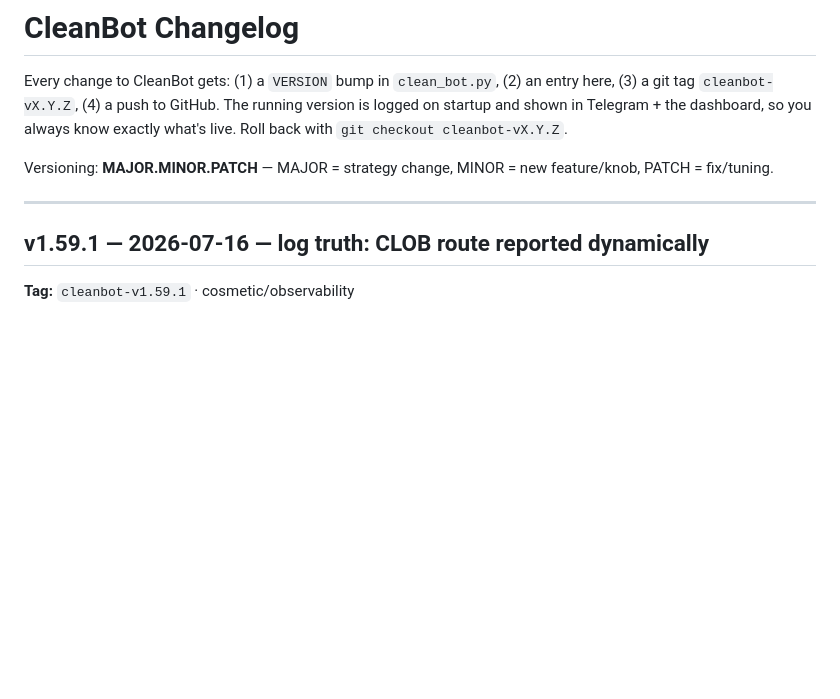
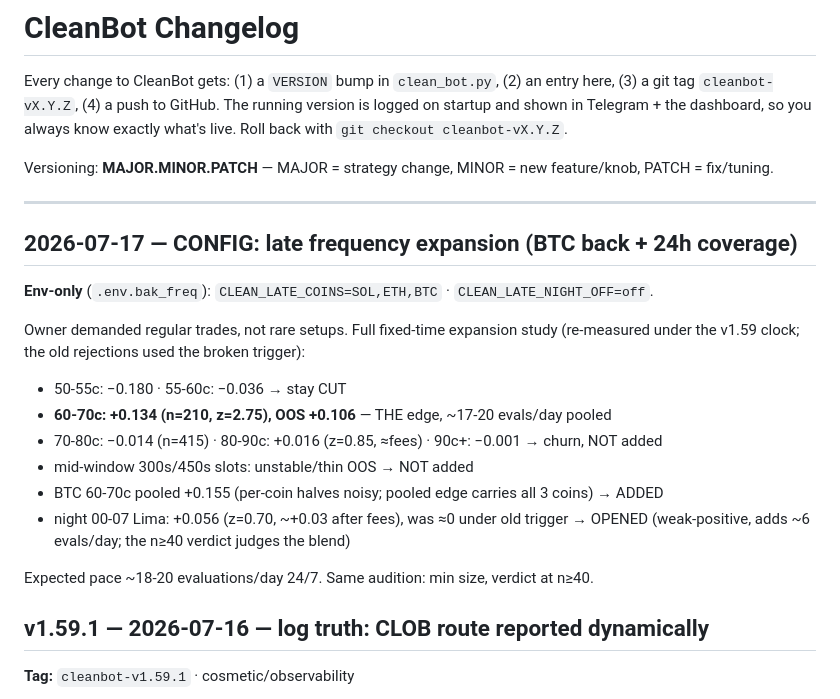
Before and after one commit to leoquin26/faithbotpolymarket, a Markdown page: CHANGELOG.md, the part around the change. Drawn GitHub-style; blank space fills up the shorter version.

Commit message:
CONFIG 2026-07-17: late frequency expansion — BTC back, 24h coverage
Fixed-time re-measure of every rejected zone: 60-70c is the only
after-fee edge (+0.134/z=2.75, OOS +0.106); 70c+ is churn (0 to -0.02);
BTC pooled +0.155 added; night now +0.056 under new clock, opened.
~18-20 evals/day, min size, n>=40 verdict unchanged.

Co-Authored-By: Claude Opus 4.8 <noreply@anthropic.com>
Claude-Session: https://claude.ai/code/session_01VBZ4NKikHu3MKsgEnKytzu

```diff
--- a/CHANGELOG.md
+++ b/CHANGELOG.md
@@ -9,6 +9,21 @@ Versioning: **MAJOR.MINOR.PATCH** — MAJOR = strategy change, MINOR = new
 feature/knob, PATCH = fix/tuning.
 
 ---
+
+## 2026-07-17 — CONFIG: late frequency expansion (BTC back + 24h coverage)
+**Env-only** (`.env.bak_freq`): `CLEAN_LATE_COINS=SOL,ETH,BTC` · `CLEAN_LATE_NIGHT_OFF=off`.
+
+Owner demanded regular trades, not rare setups. Full fixed-time expansion study
+(re-measured under the v1.59 clock; the old rejections used the broken trigger):
+- 50-55c: −0.180 · 55-60c: −0.036 → stay CUT
+- **60-70c: +0.134 (n=210, z=2.75), OOS +0.106** — THE edge, ~17-20 evals/day pooled
+- 70-80c: −0.014 (n=415) · 80-90c: +0.016 (z=0.85, ≈fees) · 90c+: −0.001 → churn, NOT added
+- mid-window 300s/450s slots: unstable/thin OOS → NOT added
+- BTC 60-70c pooled +0.155 (per-coin halves noisy; pooled edge carries all 3 coins) → ADDED
+- night 00-07 Lima: +0.056 (z=0.70, ~+0.03 after fees), was ≈0 under old trigger → OPENED
+  (weak-positive, adds ~6 evals/day; the n≥40 verdict judges the blend)
+
+Expected pace ~18-20 evaluations/day 24/7. Same audition: min size, verdict at n≥40.
 
 ## v1.59.1 — 2026-07-16 — log truth: CLOB route reported dynamically
 **Tag:** `cleanbot-v1.59.1` · cosmetic/observability
```
